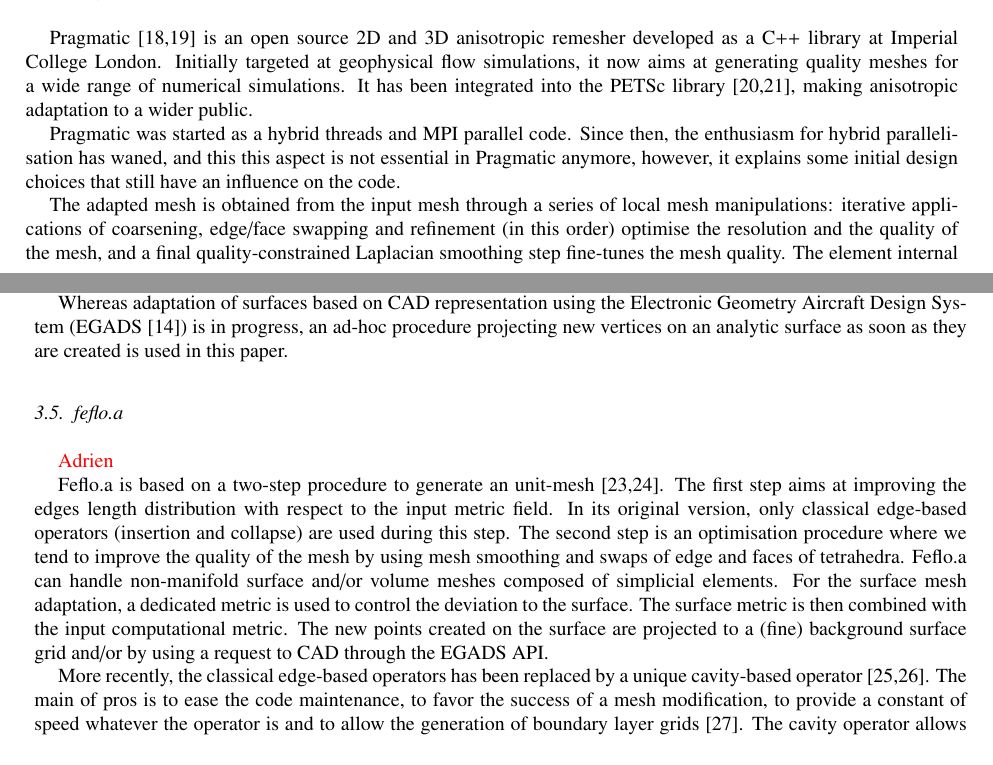
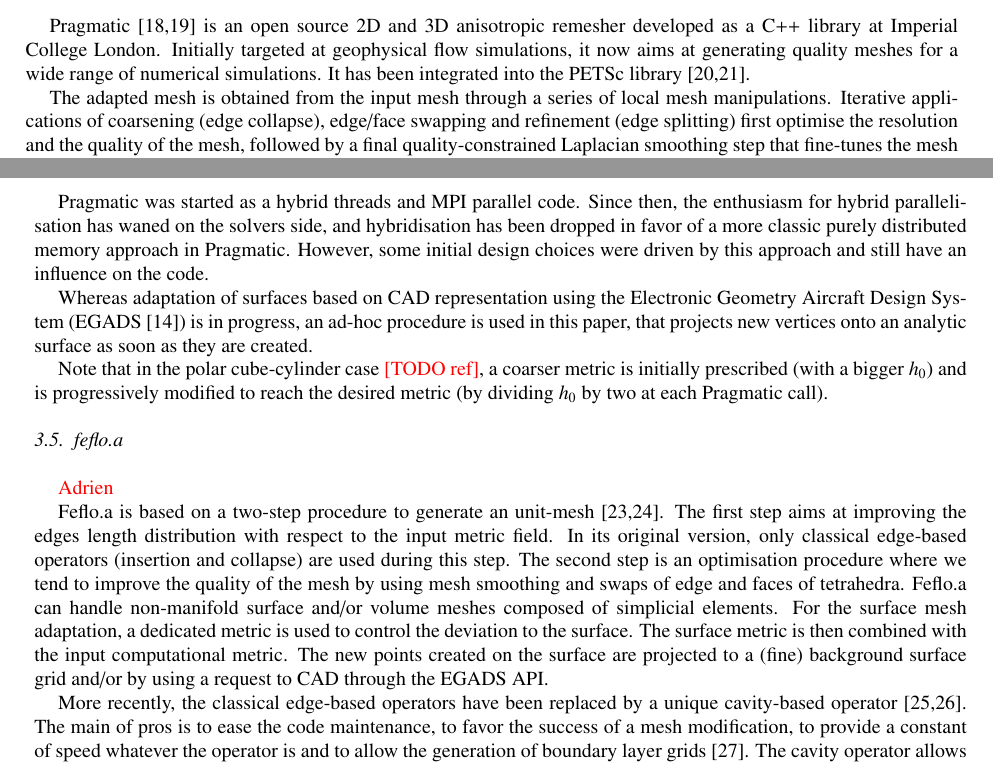
Before and after one commit to UGAWG/imr-1-mirror, a LaTeX paper (main.tex): two parts of pages 3 and 4 of 12, joined at a grey line, cut so that both start at the same text. Compiled offline with pdfLaTeX.

Commit message:
edit pragmatic section

```diff
--- a/main.tex
+++ b/main.tex
@@ -408,34 +408,36 @@
 
 \subsection{Pragmatic}
 
-Pragmatic \cite{pragmatic-website,Gorman-2015} is an open source 2D and
+Pragmatic~\cite{pragmatic-website,Gorman-2015} is an open source 2D and
 3D anisotropic remesher developed as a C++ library at Imperial College
 London.  Initially targeted at geophysical flow simulations, it now
 aims at generating quality meshes for a wide range of numerical
-simulations. It has been integrated into the PETSc library
- \cite{petsc-user-ref,Barral-2016}, making anisotropic adaptation to a
-wider public.
+simulations. It has been integrated into the PETSc library~\cite{petsc-user-ref,Barral-2016}.
+
+The adapted mesh is obtained from the input mesh through a series of
+local mesh manipulations. Iterative applications of coarsening (edge collapse),
+edge/face swapping and refinement (edge splitting) first optimise the
+resolution and the quality of the mesh, followed by a final
+quality-constrained Laplacian smoothing step that fine-tunes the mesh
+quality. The element internal quality function that is optimised is
+the functional defined in Vasilevskii \& Lipnikov~\cite{Vasilevskii-1999}.
 
 Pragmatic was started as a hybrid threads and MPI parallel code. Since
-then, the enthusiasm for hybrid parallelisation has waned, and this
-this aspect is not essential in Pragmatic anymore, however, it
-explains some initial design choices that still have an influence on
-the code.
-
-The adapted mesh is obtained from the input mesh through a series of
-local mesh manipulations: iterative applications of coarsening,
-edge/face swapping and refinement (in this order) optimise the
-resolution and the quality of the mesh, and a final
-quality-constrained Laplacian smoothing step fine-tunes the mesh
-quality. The element internal quality function that is optimised is
-the element average of the nodal functional defined in Vasilevskii \&
-Lipnikov \cite{Vasilevskii-1999}.
+then, the enthusiasm for hybrid parallelisation has waned on the solvers side,
+and hybridisation has been dropped in favor of a more classic purely distributed memory approach in Pragmatic.
+However, some initial design choices were driven
+by this approach and still have an influence on the code.
 
 Whereas adaptation of surfaces based on CAD representation using the
-Electronic Geometry Aircraft Design System (EGADS
-\cite{haimes-drela-egads}) is in progress, an ad-hoc procedure
-projecting new vertices on an analytic surface as soon as they are
-created is used in this paper.
+Electronic Geometry Aircraft Design System (EGADS~\cite{haimes-drela-egads})
+is in progress, an ad-hoc procedure is used in
+this paper, that projects new vertices onto an analytic surface
+as soon as they are created.
+
+Note that in the polar cube-cylinder case {\color{red}[TODO ref]}, a coarser metric
+is initially prescribed (with a bigger $h_0$) and is progressively modified to reach
+the desired metric (by dividing $h_0$ by two at each Pragmatic call).
+
 
 \subsection{feflo.a}
 {\color{red} Adrien}
@@ -448,7 +450,7 @@
 The new points created on the surface are projected to a  (fine) background surface grid and/or by using  a request to CAD through the EGADS API.
 
 %
-More recently, the classical edge-based operators has been replaced by a unique cavity-based operator \cite{loseille-menier-imr22-cavity,loseille-menier-alauzet-para-adapt}. The main of pros is to ease the code maintenance,
+More recently, the classical edge-based operators have been replaced by a unique cavity-based operator \cite{loseille-menier-imr22-cavity,loseille-menier-alauzet-para-adapt}. The main of pros is to ease the code maintenance,
 to favor the success of a mesh modification, to provide a constant of speed whatever the operator is and to allow the generation
 of boundary layer grids \cite{loseille-lohner-imr21-robust-bl-gen}.  The cavity operator allows to combine advancing-point techniques
 and cavity-based insertion to produce  metric-aligned and metric-orthogonal meshes \cite{loseille-imr-metric-ortho-aniso-gen}.
```
Also changed, not shown: main.tex (2 more changed lines), 1 other file.
